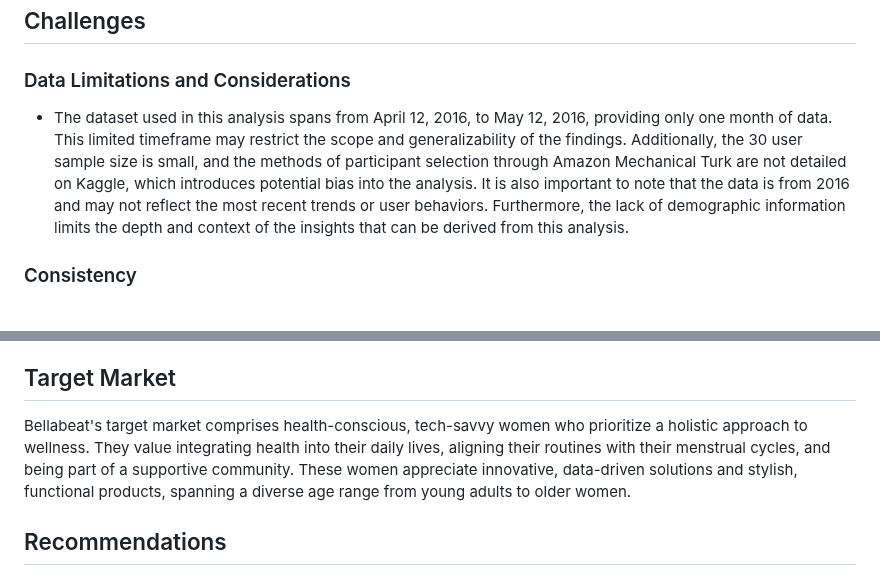
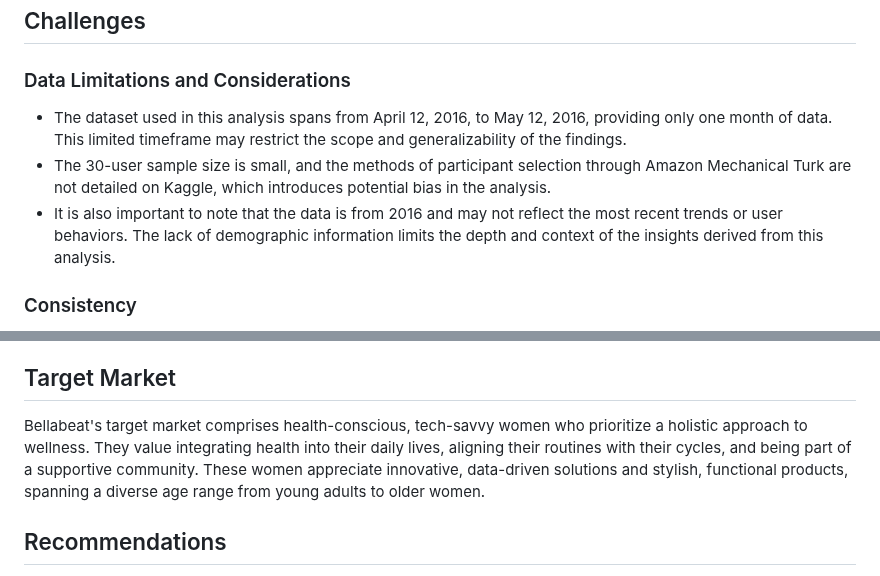
Before and after one commit to karammulc/BellaBeat-Case-Study, a Markdown page: README.md, 2 parts joined by grey strips. Rendered like a GitHub page.

```diff
--- a/README.md
+++ b/README.md
@@ -41,7 +41,9 @@ The Bellabeat data analysis project focuses on analyzing user data to gain insig
 ### Data Limitations and Considerations
 
 
-- The dataset used in this analysis spans from April 12, 2016, to May 12, 2016, providing only one month of data. This limited timeframe may restrict the scope and generalizability of the findings. Additionally, the 30 user sample size is small, and the methods of participant selection through Amazon Mechanical Turk are not detailed on Kaggle, which introduces potential bias into the analysis. It is also important to note that the data is from 2016 and may not reflect the most recent trends or user behaviors. Furthermore, the lack of demographic information limits the depth and context of the insights that can be derived from this analysis.
+- The dataset used in this analysis spans from April 12, 2016, to May 12, 2016, providing only one month of data. This limited timeframe may restrict the scope and generalizability of the findings.
+- The 30-user sample size is small, and the methods of participant selection through Amazon Mechanical Turk are not detailed on Kaggle, which introduces potential bias in the analysis.
+-  It is also important to note that the data is from 2016 and may not reflect the most recent trends or user behaviors. The lack of demographic information limits the depth and context of the insights derived from this analysis.
 
 
 ### Consistency
@@ -69,7 +71,7 @@ The weightlog table was the most explicit example of this dataset’s challenges
 
 ## Target Market
 
-Bellabeat's target market comprises health-conscious, tech-savvy women who prioritize a holistic approach to wellness. They value integrating health into their daily lives, aligning their routines with their menstrual cycles, and being part of a supportive community. These women appreciate innovative, data-driven solutions and stylish, functional products, spanning a diverse age range from young adults to older women.
+Bellabeat's target market comprises health-conscious, tech-savvy women who prioritize a holistic approach to wellness. They value integrating health into their daily lives, aligning their routines with their cycles, and being part of a supportive community. These women appreciate innovative, data-driven solutions and stylish, functional products, spanning a diverse age range from young adults to older women.
 
 ## Recommendations
 
```
